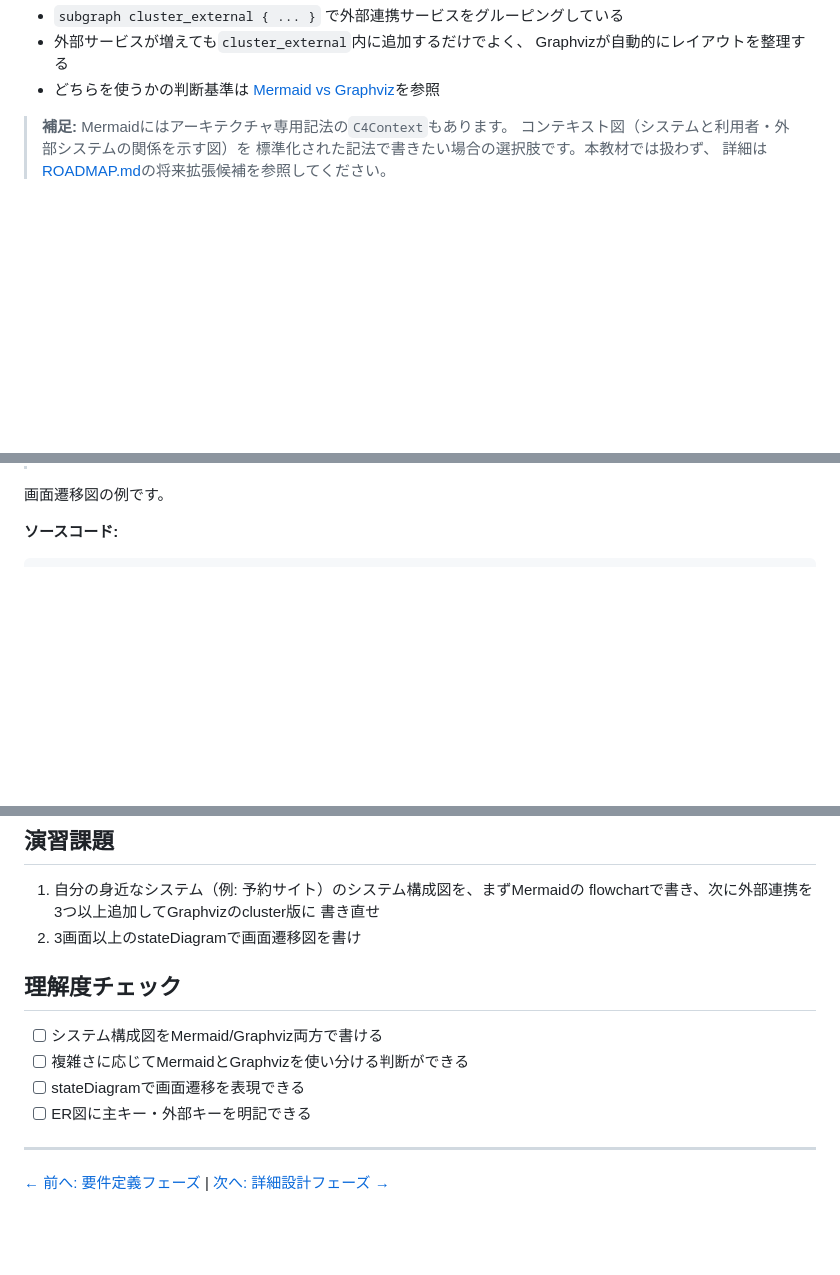
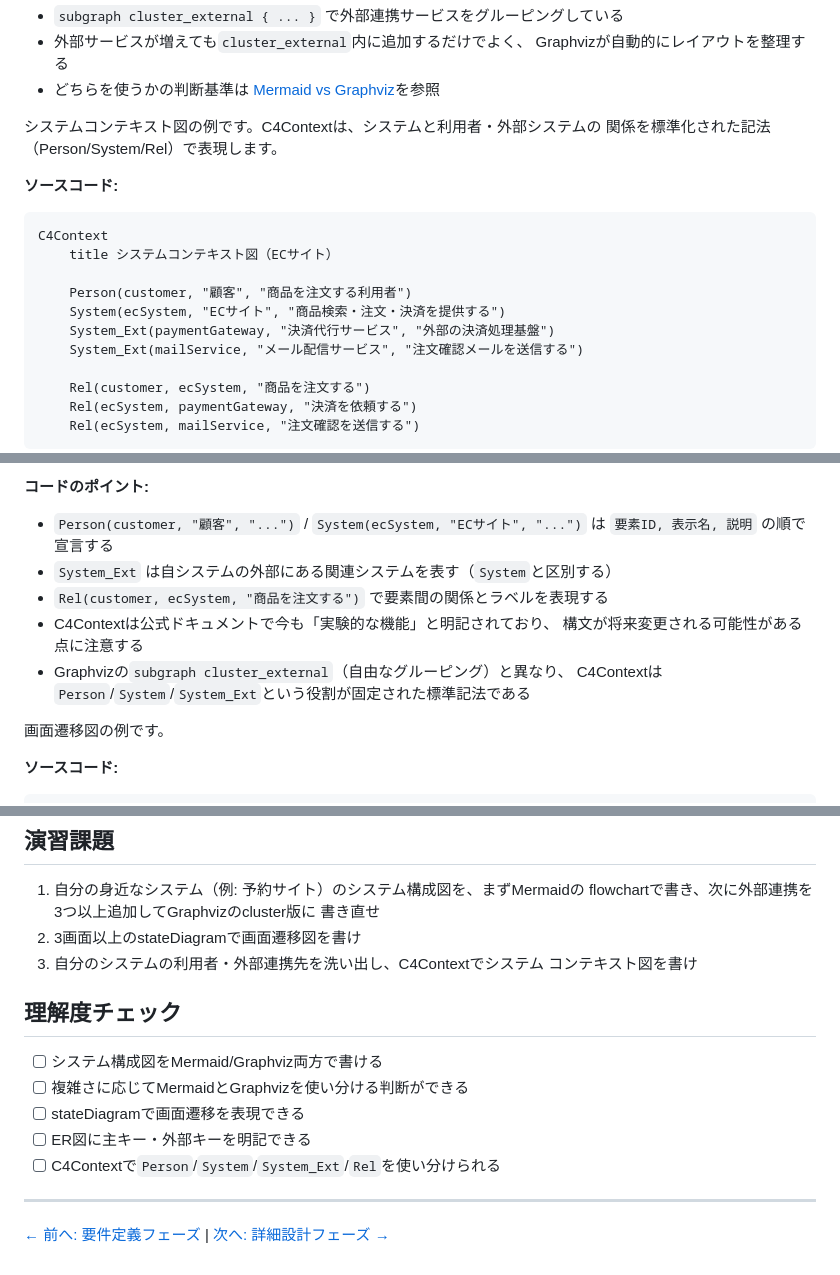
Before and after one commit to duwenji/diagram-as-code-tutorial, a Markdown page: docs/06-project-phase-diagrams/03-basic-design-phase.md, 3 parts joined by grey strips. Drawn GitHub-style; blank space fills up the shorter version.

Commit message:
docs(06): C4Contextを脚注から正式な成果物(システムコンテキスト図)に格上げ

````diff
--- a/docs/06-project-phase-diagrams/03-basic-design-phase.md
+++ b/docs/06-project-phase-diagrams/03-basic-design-phase.md
@@ -100,7 +102,22 @@ digraph SystemArchitecture {
 - どちらを使うかの判断基準は
   [Mermaid vs Graphviz](../03-diagram-patterns/01-mermaid-vs-graphviz.md)を参照
 
-> **補足:** Mermaidにはアーキテクチャ専用記法の`C4Context`もあります。
-> コンテキスト図（システムと利用者・外部システムの関係を示す図）を
-> 標準化された記法で書きたい場合の選択肢です。本教材では扱わず、
-> 詳細は[ROADMAP.md](../../ROADMAP.md)の将来拡張候補を参照してください。
+システムコンテキスト図の例です。C4Contextは、システムと利用者・外部システムの
+関係を標準化された記法（Person/System/Rel）で表現します。
+
+**ソースコード:**
+
+```text
+C4Context
+    title システムコンテキスト図（ECサイト）
+
+    Person(customer, "顧客", "商品を注文する利用者")
+    System(ecSystem, "ECサイト", "商品検索・注文・決済を提供する")
+    System_Ext(paymentGateway, "決済代行サービス", "外部の決済処理基盤")
+    System_Ext(mailService, "メール配信サービス", "注文確認メールを送信する")
+
+    Rel(customer, ecSystem, "商品を注文する")
+    Rel(ecSystem, paymentGateway, "決済を依頼する")
+    Rel(ecSystem, mailService, "注文確認を送信する")
+```
+
@@ -107,3 +138,13 @@ digraph SystemArchitecture {
+**コードのポイント:**
+
+- `Person(customer, "顧客", "...")` / `System(ecSystem, "ECサイト", "...")` は
+  `要素ID, 表示名, 説明` の順で宣言する
+- `System_Ext` は自システムの外部にある関連システムを表す（`System`と区別する）
+- `Rel(customer, ecSystem, "商品を注文する")` で要素間の関係とラベルを表現する
+- C4Contextは公式ドキュメントで今も「実験的な機能」と明記されており、
+  構文が将来変更される可能性がある点に注意する
+- Graphvizの`subgraph cluster_external`（自由なグルーピング）と異なり、
+  C4Contextは`Person`/`System`/`System_Ext`という役割が固定された標準記法である
 
 画面遷移図の例です。
 
@@ -209,6 +250,8 @@ erDiagram
    flowchartで書き、次に外部連携を3つ以上追加してGraphvizのcluster版に
    書き直せ
 2. 3画面以上のstateDiagramで画面遷移図を書け
+3. 自分のシステムの利用者・外部連携先を洗い出し、C4Contextでシステム
+   コンテキスト図を書け
 
 ## 理解度チェック
 
@@ -216,6 +259,7 @@ erDiagram
 - [ ] 複雑さに応じてMermaidとGraphvizを使い分ける判断ができる
 - [ ] stateDiagramで画面遷移を表現できる
 - [ ] ER図に主キー・外部キーを明記できる
+- [ ] C4Contextで`Person`/`System`/`System_Ext`/`Rel`を使い分けられる
 
 ---
 
````
Also changed, not shown: other parts of docs/06-project-phase-diagrams/03-basic-design-phase.md (+16 -0 lines).
